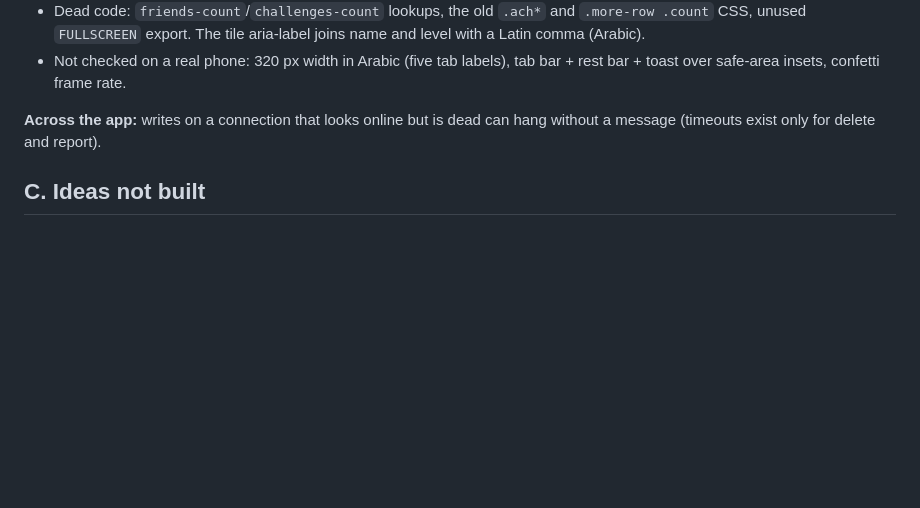
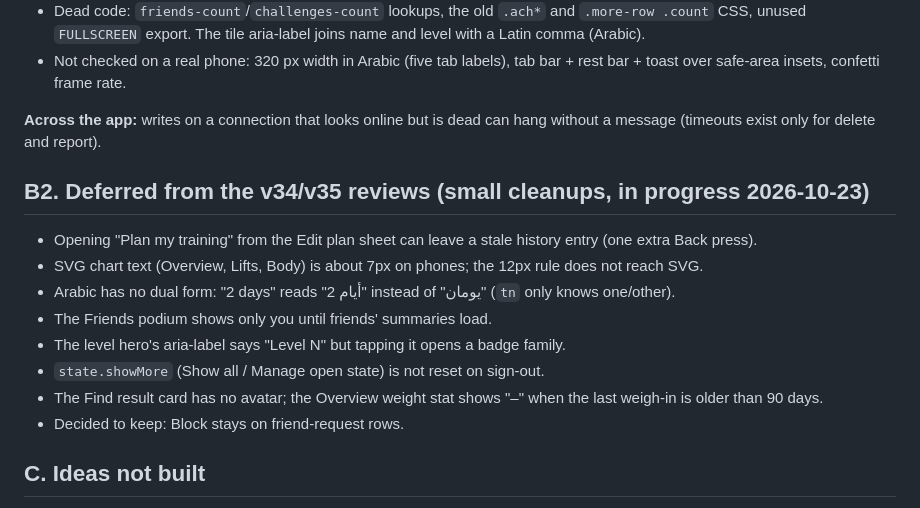
Before and after one commit to ziadosama5/Iron-Log, a Markdown page: docs/open-points.md, the part around the change. GitHub-like rendering; blank space fills up the shorter version.

Commit message:
docs: list the deferred review cleanups
Co-Authored-By: Claude Sonnet 5.5 <noreply@anthropic.com>

```diff
--- a/docs/open-points.md
+++ b/docs/open-points.md
@@ -67,6 +67,16 @@ In progress now: the owner is testing the later features on a real phone; expect
 
 **Across the app:** writes on a connection that looks online but is dead can hang without a message (timeouts exist only for delete and report).
 
+## B2. Deferred from the v34/v35 reviews (small cleanups, in progress 2026-10-23)
+- Opening "Plan my training" from the Edit plan sheet can leave a stale history entry (one extra Back press).
+- SVG chart text (Overview, Lifts, Body) is about 7px on phones; the 12px rule does not reach SVG.
+- Arabic has no dual form: "2 days" reads "2 أيام" instead of "يومان" (`tn` only knows one/other).
+- The Friends podium shows only you until friends' summaries load.
+- The level hero's aria-label says "Level N" but tapping it opens a badge family.
+- `state.showMore` (Show all / Manage open state) is not reset on sign-out.
+- The Find result card has no avatar; the Overview weight stat shows "–" when the last weigh-in is older than 90 days.
+- Decided to keep: Block stays on friend-request rows.
+
 ## C. Ideas not built
 - **Training:** bodyweight-exercise mode; set types (warm-up, drop set); target sets/reps per day or per exercise; progression and deloads; injuries / exercises to avoid; cardio scheduling; templates adapted to the gym; several gyms (Home + Gym).
 - **Food:** the built-in Egyptian + everyday food table (big; parked); barcode lookup for packaged foods (Open Food Facts barcode API has CORS).
```
